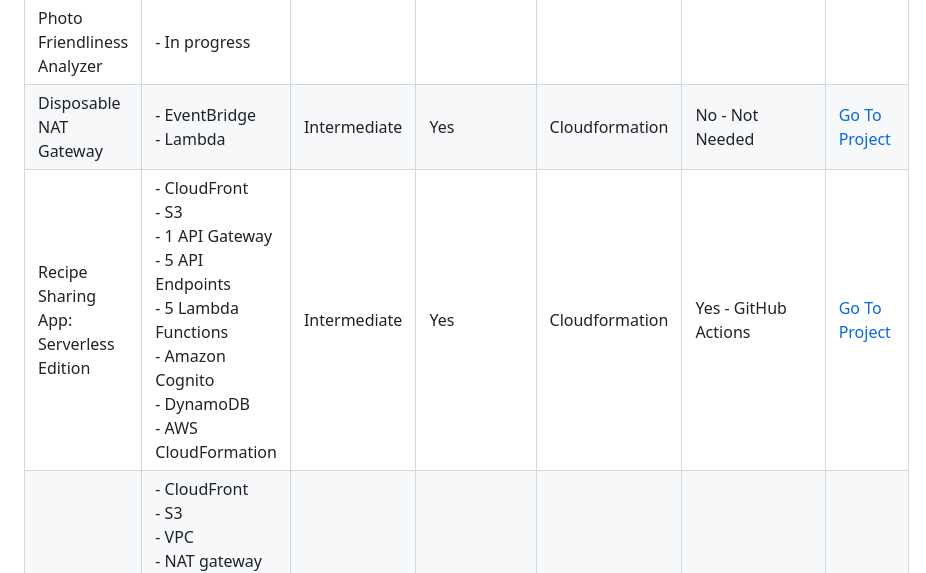
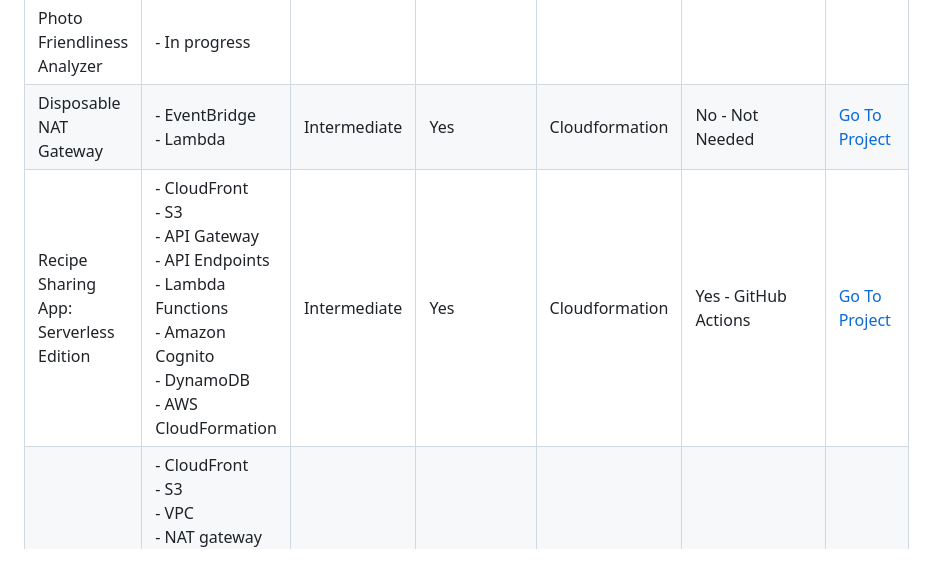
Before and after one commit to shahinam2/AWS-DevOps-Projects, a Markdown page: README.md, the part around the change. Rendered like a GitHub page.

Commit message:
Fix: refine project descriptions in README for consistency and clarity

```diff
--- a/README.md
+++ b/README.md
@@ -8,7 +8,7 @@ I'm passionate about building production-ready solutions and continuously improv
 |----------------------------------------|-------------------------------------------------------------------------------------------------------------------------------------------------------------------|--------------------|---------------------|---------------------------------------|-----------------------------------|----------------------------------|
 | Photo Friendliness Analyzer            | - In progress                                                                                                                                                     |                    |                     |                                       |                                   |                                  |
 | Disposable NAT Gateway                 | - EventBridge<br> - Lambda<br>                                                                                                                                    | Intermediate       | Yes                 | Cloudformation                        | No - Not Needed                   | <a href="https://github.com/shahinam2/AWS-DevOps-Projects/tree/main/06_Disposable_NAT_Gateway">Go To Project</a> |
-| Recipe Sharing App: Serverless Edition | - CloudFront<br>- S3<br>- 1 API Gateway<br>- 5 API Endpoints<br>- 5 Lambda Functions<br>- Amazon Cognito<br>- DynamoDB<br>- AWS CloudFormation                    | Intermediate       | Yes                 | Cloudformation                        | Yes - GitHub Actions              | <a href="https://github.com/shahinam2/AWS-DevOps-Projects/tree/main/05_Recipe_Sharing_App_Serverless_Edition">Go To Project</a> |
+| Recipe Sharing App: Serverless Edition | - CloudFront<br>- S3<br>- API Gateway<br>- API Endpoints<br>- Lambda Functions<br>- Amazon Cognito<br>- DynamoDB<br>- AWS CloudFormation                    | Intermediate       | Yes                 | Cloudformation                        | Yes - GitHub Actions              | <a href="https://github.com/shahinam2/AWS-DevOps-Projects/tree/main/05_Recipe_Sharing_App_Serverless_Edition">Go To Project</a> |
 | Recipe Sharing App                     | - CloudFront<br> - S3<br> - VPC<br>- NAT gateway<br>- ALB<br>- Auto Scaling group<br>- DynamoDB<br>- Route 53<br>- CloudWatch<br>- AWS Certificate Manager<br>    | Intermediate       | Yes                 | Cloudformation                        | No                                | <a href="https://github.com/shahinam2/AWS-DevOps-Projects/tree/main/04_Recipe_Sharing_App">Go To Project</a> |
 | Email Database Application             | - Python<br> - Flask<br> - Gunicorn<br> - Boto3<br> - AWS Secret Manager<br> - Bash                                                                               | Intermediate       | Demo-Only           | Cloudformation                        | No                                | <a href="https://github.com/shahinam2/AWS-DevOps-Projects/tree/main/03_Email_Database">Go To Project</a>                                 |
 | Roman Numerals Converter Application   | - Python<br> - Flask<br> - EC2<br> - Nginx                                                                                                                        | Beginner           | Demo-Only           | Cloudformation                        | No                                | <a href="https://github.com/shahinam2/AWS-DevOps-Projects/tree/main/02_Roman_Numerals_Converter_Application">Go To Project</a>                                 |
```
